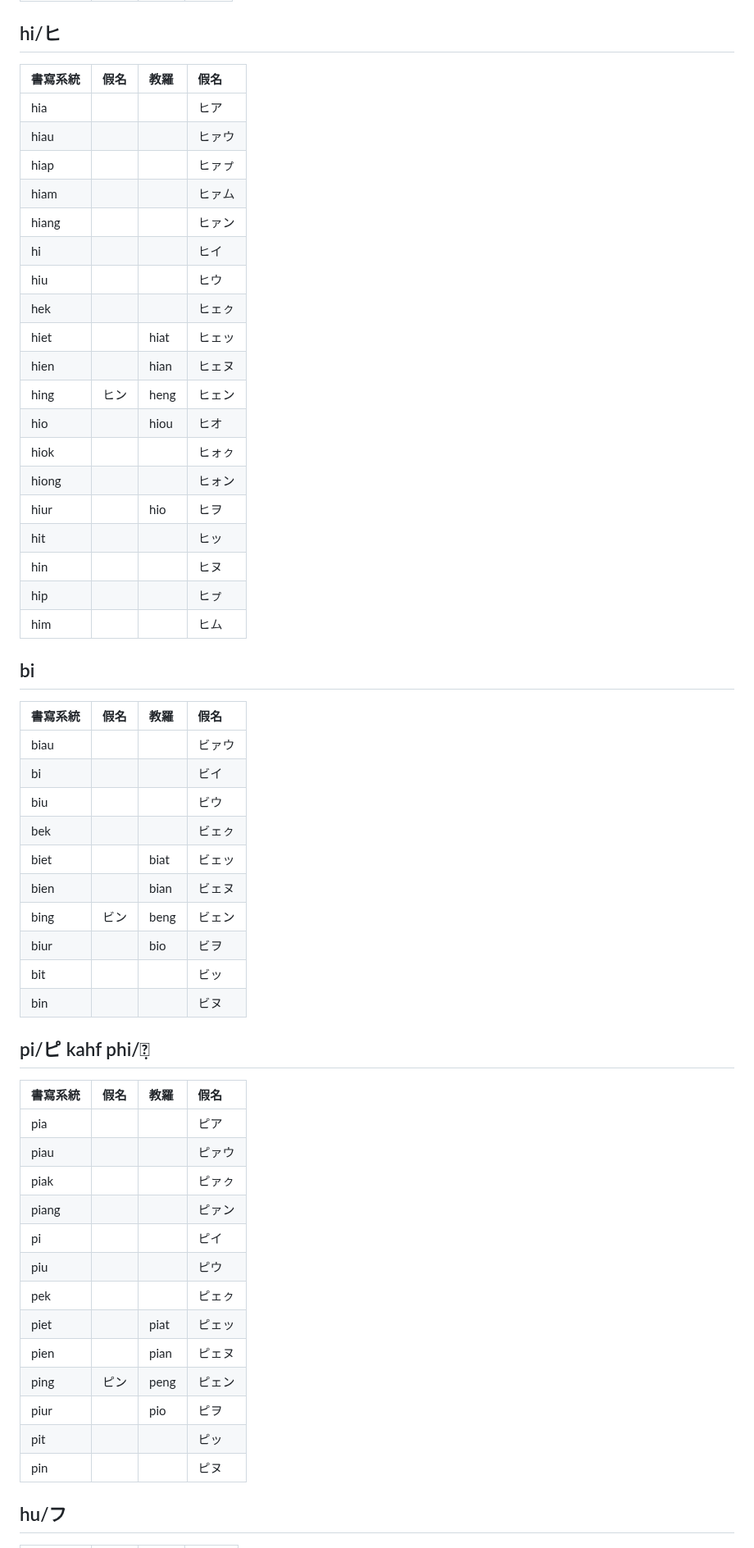
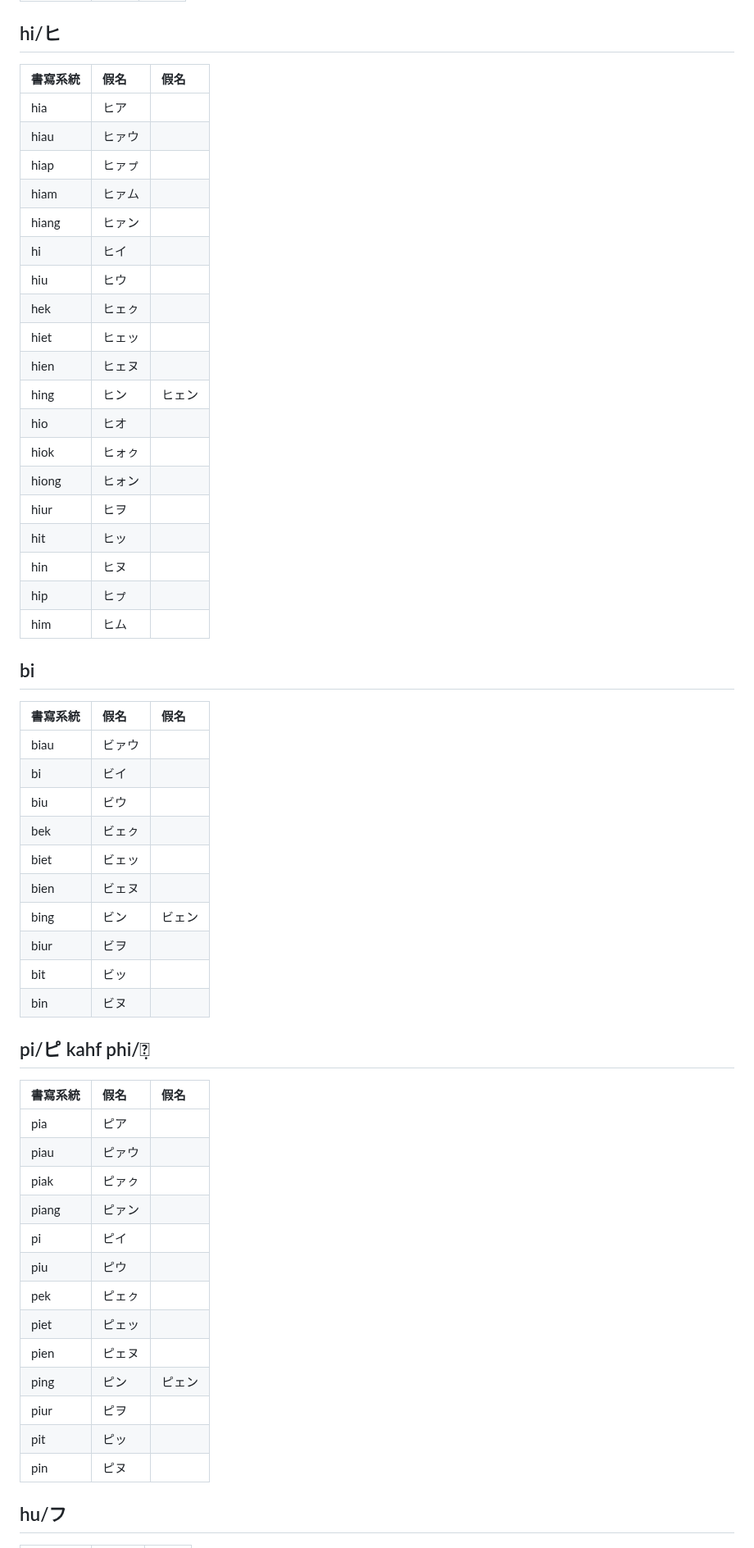
Before and after one commit to taipalogy/susiahethong, a Markdown page: taijitt-secondvolume-ha.md, the part around one of its changes. Shown at 82% size. Drawn GitHub-style.

```diff
--- a/taijitt-secondvolume-ha.md
+++ b/taijitt-secondvolume-ha.md
@@ -41,60 +41,60 @@
 
 ## hi/ヒ
 
-| 書寫系統 | 假名 | 教羅 | 假名 |
-| :--- | :--- | :--- | :--- |
-| hia ||| ヒア |
-| hiau ||| ヒァウ |
-| hiap ||| ヒァㇷ゚ |
-| hiam ||| ヒァム |
-| hiang ||| ヒァン |
-| hi ||| ヒイ |
-| hiu ||| ヒウ |
-| hek ||| ヒェㇰ |
-| hiet || hiat | ヒェッ |
-| hien || hian | ヒェヌ |
-| hing | ヒン | heng | ヒェン |
-| hio || hiou | ヒオ |
-| hiok ||| ヒォㇰ |
-| hiong ||| ヒォン |
-| hiur || hio | ヒヲ |
-| hit ||| ヒッ |
-| hin ||| ヒヌ |
-| hip ||| ヒㇷ゚ |
-| him ||| ヒム |
+| 書寫系統 | 假名 | 假名 |
+| :--- | :--- | :--- |
+| hia | ヒア ||
+| hiau | ヒァウ ||
+| hiap | ヒァㇷ゚ ||
+| hiam | ヒァム ||
+| hiang | ヒァン ||
+| hi | ヒイ ||
+| hiu | ヒウ ||
+| hek | ヒェㇰ ||
+| hiet | ヒェッ ||
+| hien | ヒェヌ ||
+| hing | ヒン | ヒェン |
+| hio | ヒオ ||
+| hiok | ヒォㇰ ||
+| hiong | ヒォン ||
+| hiur | ヒヲ ||
+| hit | ヒッ ||
+| hin | ヒヌ ||
+| hip | ヒㇷ゚ ||
+| him | ヒム ||
 
 ## bi
 
-| 書寫系統 | 假名 | 教羅 | 假名 |
-| :--- | :--- | :--- | :--- |
-| biau ||| ビァウ |
-| bi ||| ビイ |
-| biu ||| ビウ |
-| bek ||| ビェㇰ |
-| biet || biat | ビェッ |
-| bien || bian | ビェヌ |
-| bing | ビン | beng | ビェン |
-| biur || bio | ビヲ |
-| bit ||| ビッ |
-| bin ||| ビヌ |
+| 書寫系統 | 假名 | 假名 |
+| :--- | :--- | :--- |
+| biau | ビァウ ||
+| bi | ビイ ||
+| biu | ビウ ||
+| bek | ビェㇰ ||
+| biet | ビェッ ||
+| bien | ビェヌ ||
+| bing | ビン | ビェン |
+| biur | ビヲ ||
+| bit | ビッ ||
+| bin | ビヌ ||
 
 ## pi/ピ kahf phi/ピ̣
 
-| 書寫系統 | 假名 | 教羅 | 假名 |
-| :--- | :--- | :--- | :--- |
-| pia ||| ピア |
-| piau ||| ピァウ |
-| piak ||| ピァㇰ |
-| piang ||| ピァン |
-| pi ||| ピイ |
-| piu ||| ピウ |
-| pek ||| ピェㇰ |
-| piet || piat | ピェッ |
-| pien || pian | ピェヌ |
-| ping | ピン | peng | ピェン |
-| piur || pio | ピヲ |
-| pit ||| ピッ |
-| pin ||| ピヌ |
+| 書寫系統 | 假名 | 假名 |
+| :--- | :--- | :--- |
+| pia | ピア ||
+| piau | ピァウ ||
+| piak | ピァㇰ ||
+| piang | ピァン ||
+| pi | ピイ ||
+| piu | ピウ ||
+| pek | ピェㇰ ||
+| piet | ピェッ ||
+| pien | ピェヌ ||
+| ping | ピン | ピェン |
+| piur | ピヲ ||
+| pit | ピッ ||
+| pin | ピヌ ||
 
 ## hu/フ
 
```
Also changed, not shown: other parts of taijitt-secondvolume-ha.md (+102 -102 lines).
